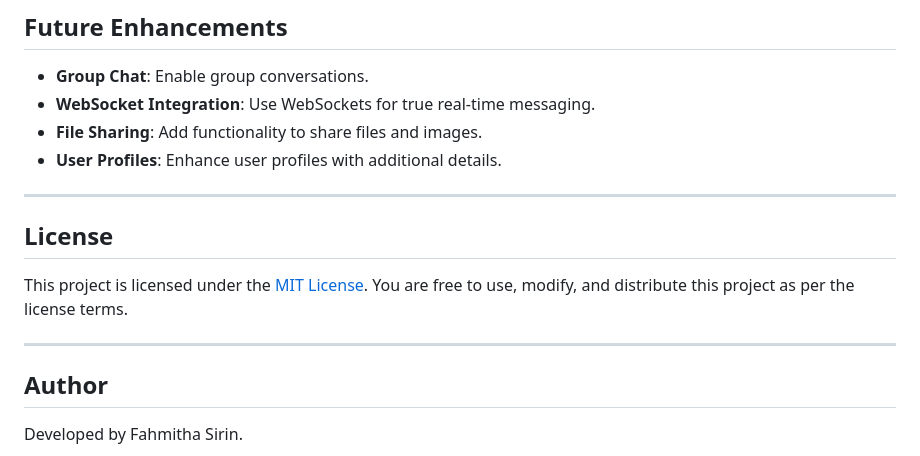
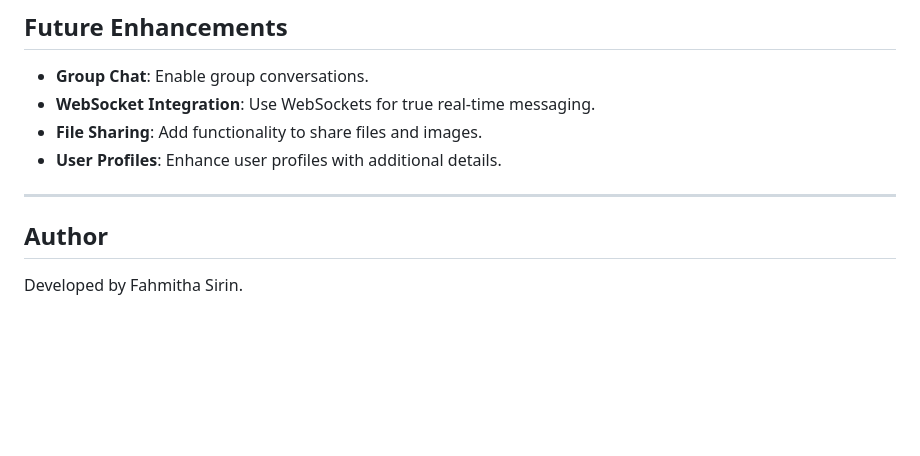
Before and after one commit to Fahmithasirin/Chat, a Markdown page: README.md, the part around the change printed below. Rendered like a GitHub page; blank space fills up the shorter version.

```diff
--- a/README.md
+++ b/README.md
@@ -119,11 +119,6 @@ chat_project/
 
 ---
 
-## License
-
-This project is licensed under the [MIT License](LICENSE). You are free to use, modify, and distribute this project as per the license terms.
-
----
 
 ## Author
 
```
Also changed, not shown: other parts of README.md (+1 -1 lines).
